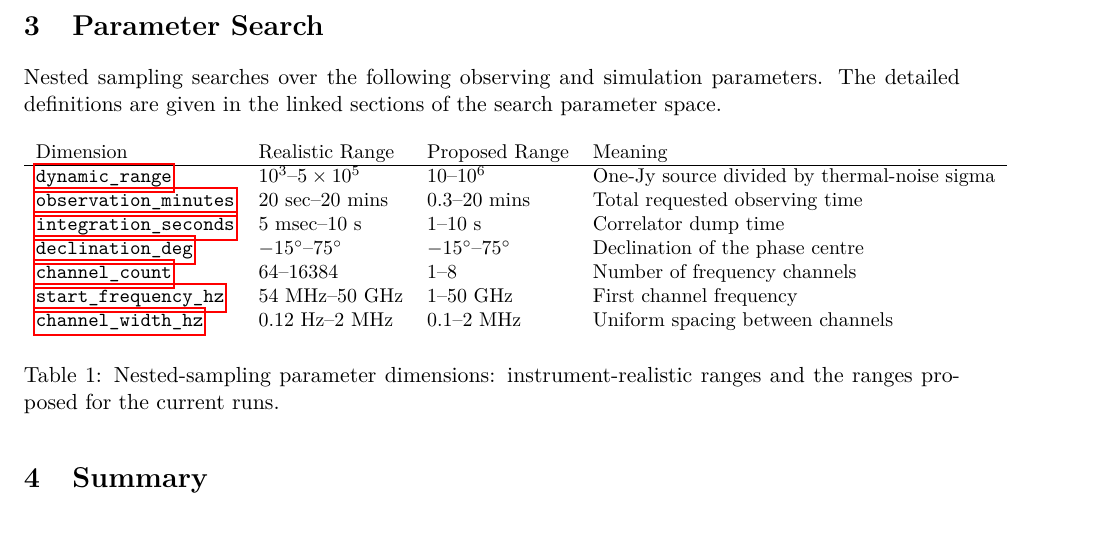
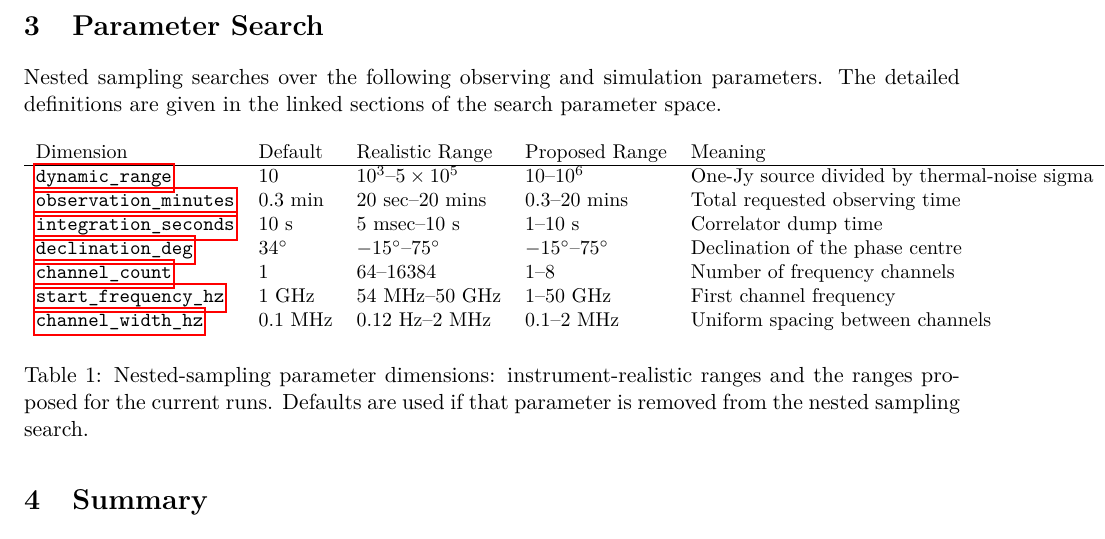
Before and after one commit to tommyrharper/ri-reproducibility, a LaTeX document (latex/notes.tex): part of page 6 of 12, cut so that both start at the same text. Compiled offline with pdfLaTeX.

Commit message:
feat: enforce default values on all parameters (#119)
* feat: enforce default values on all parameters

* docs: explain defaults column in parameter search column

---------

Co-authored-by: tommyrharper <zeroknowledgeltd@gmail.com>

```diff
--- a/latex/notes.tex
+++ b/latex/notes.tex
@@ -114,18 +114,18 @@ The detailed definitions are given in the linked sections of the search paramete
 \begin{table}[H]
 \centering
 \small
-\begin{tabular}{llll}
-Dimension & Realistic Range & Proposed Range & Meaning \\
+\begin{tabular}{lllll}
+Dimension & Default & Realistic Range & Proposed Range & Meaning \\
 \hline
-\hyperref[sec:param-dynamic-range]{\texttt{dynamic\_range}} & $10^3$--$5\times10^5$ & $10$--$10^{6}$ & One-Jy source divided by thermal-noise sigma \\
-\hyperref[sec:param-observation-duration]{\texttt{observation\_minutes}} & $20$ sec--$20$ mins & $0.3$--$20$ mins & Total requested observing time \\
-\hyperref[sec:param-integration-seconds]{\texttt{integration\_seconds}} & $5$ msec--$10$ s & $1$--$10$ s & Correlator dump time \\
-\hyperref[sec:param-declination]{\texttt{declination\_deg}} & $-15^\circ$--$75^\circ$ & $-15^\circ$--$75^\circ$ & Declination of the phase centre \\
-\hyperref[sec:param-channel-count]{\texttt{channel\_count}} & $64$--$16384$ & $1$--$8$ & Number of frequency channels \\
-\hyperref[sec:param-frequency-range]{\texttt{start\_frequency\_hz}} & $54$ MHz--$50$ GHz & $1$--$50$ GHz & First channel frequency \\
-\hyperref[sec:param-bandwidth]{\texttt{channel\_width\_hz}} & $0.12$ Hz--$2$ MHz & $0.1$--$2$ MHz & Uniform spacing between channels \\
+\hyperref[sec:param-dynamic-range]{\texttt{dynamic\_range}} & $10$ & $10^3$--$5\times10^5$ & $10$--$10^{6}$ & One-Jy source divided by thermal-noise sigma \\
+\hyperref[sec:param-observation-duration]{\texttt{observation\_minutes}} & $0.3$ min & $20$ sec--$20$ mins & $0.3$--$20$ mins & Total requested observing time \\
+\hyperref[sec:param-integration-seconds]{\texttt{integration\_seconds}} & $10$ s & $5$ msec--$10$ s & $1$--$10$ s & Correlator dump time \\
+\hyperref[sec:param-declination]{\texttt{declination\_deg}} & $34^\circ$ & $-15^\circ$--$75^\circ$ & $-15^\circ$--$75^\circ$ & Declination of the phase centre \\
+\hyperref[sec:param-channel-count]{\texttt{channel\_count}} & $1$ & $64$--$16384$ & $1$--$8$ & Number of frequency channels \\
+\hyperref[sec:param-frequency-range]{\texttt{start\_frequency\_hz}} & $1$ GHz & $54$ MHz--$50$ GHz & $1$--$50$ GHz & First channel frequency \\
+\hyperref[sec:param-bandwidth]{\texttt{channel\_width\_hz}} & $0.1$ MHz & $0.12$ Hz--$2$ MHz & $0.1$--$2$ MHz & Uniform spacing between channels \\
 \end{tabular}
-\caption{Nested-sampling parameter dimensions: instrument-realistic ranges and the ranges proposed for the current runs.}
+\caption{Nested-sampling parameter dimensions: instrument-realistic ranges and the ranges proposed for the current runs. Defaults are used if that parameter is removed from the nested sampling search.}
 \label{tab:nested-sampling-parameters}
 \end{table}
 
```
Also changed, not shown: defaults.toml (+13 -7 lines), docs/nested-sampling.md (+6 -6 lines), 2 other files.
